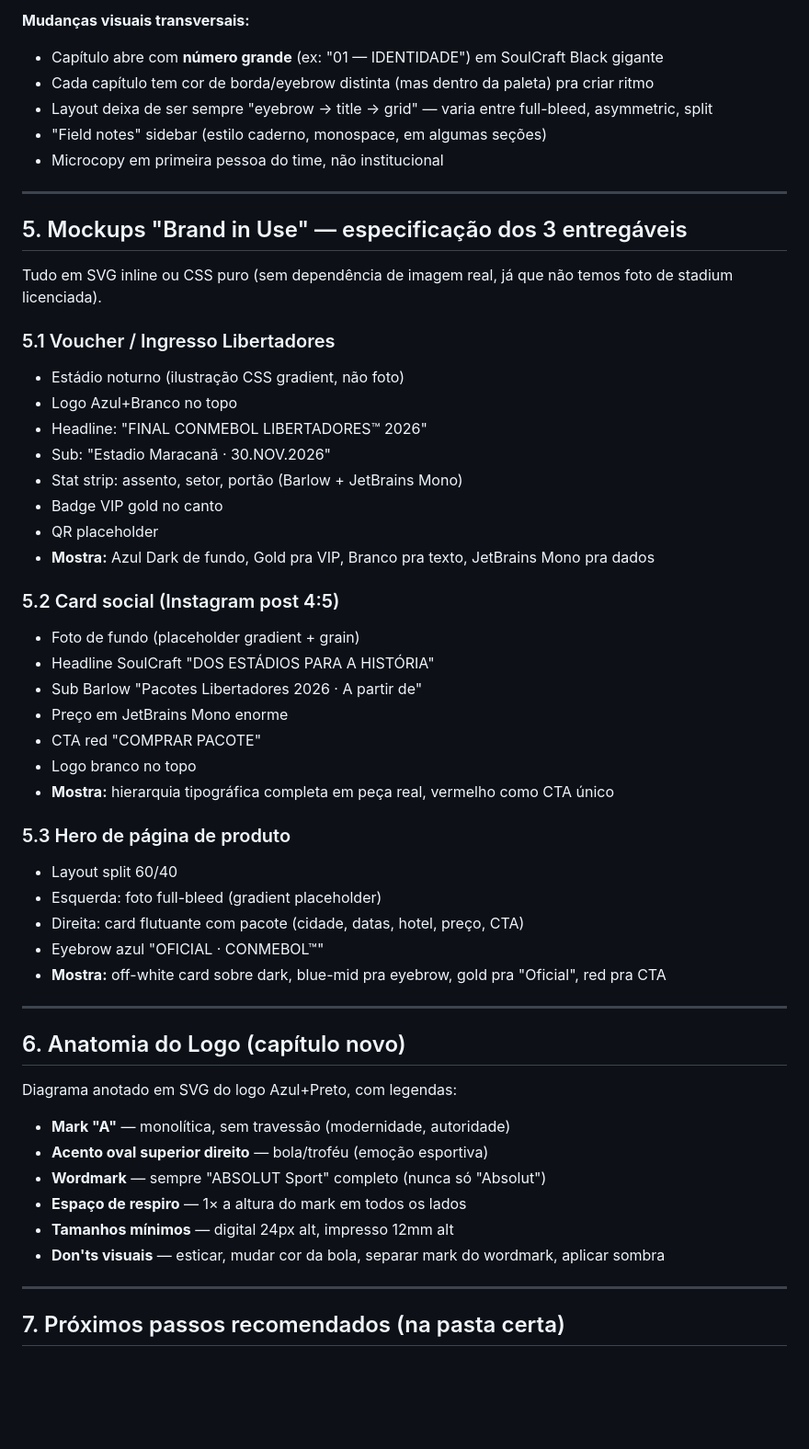
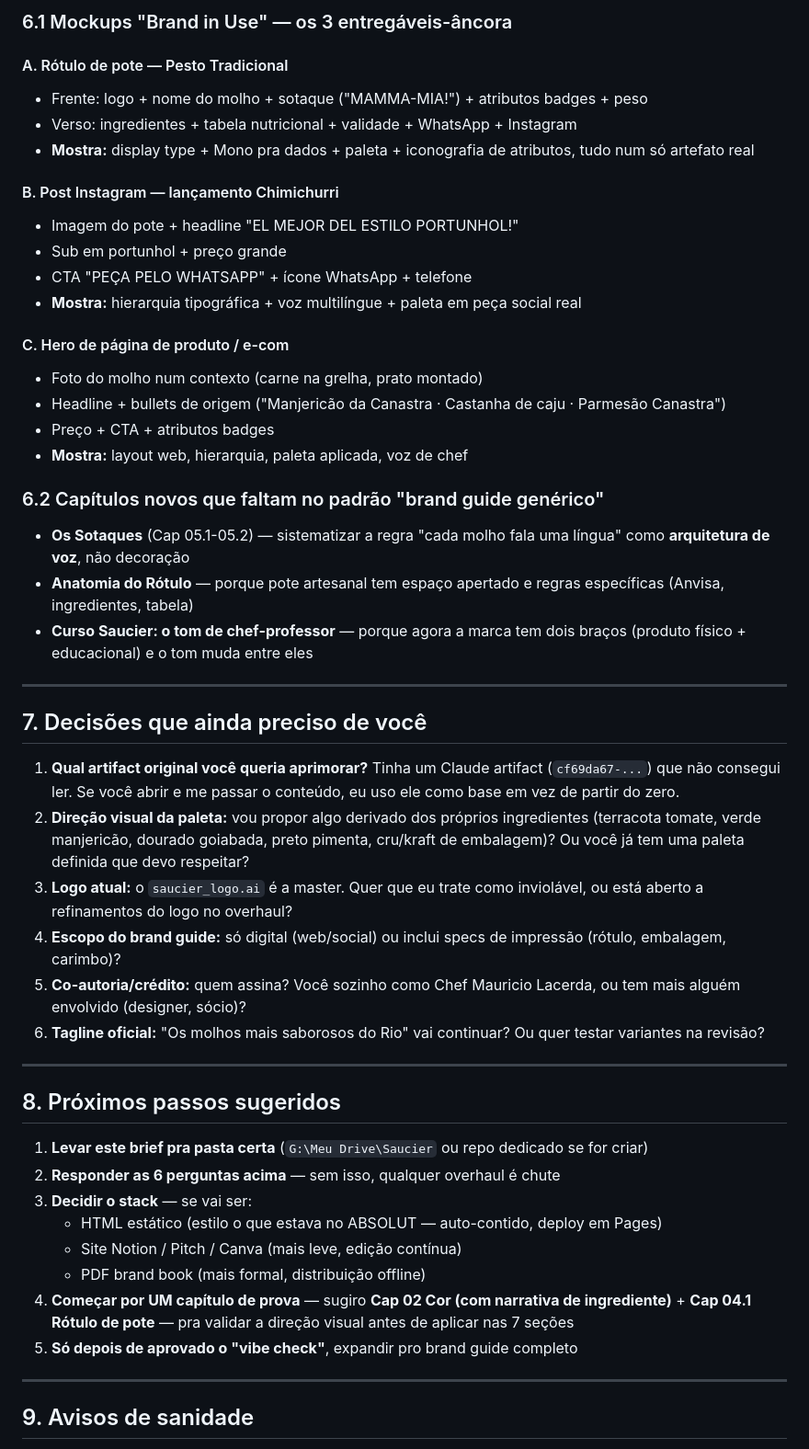
Before and after one commit to mauricioslacerda-jpg/absolut-sport-design-system, a Markdown page: BRAND_GUIDE_OVERHAUL_BRIEF.md, the part around one of its changes. Shown at 92% size. Rendered like a GitHub page; blank space fills up the shorter version.

````diff
--- a/BRAND_GUIDE_OVERHAUL_BRIEF.md
+++ b/BRAND_GUIDE_OVERHAUL_BRIEF.md
@@ -141,57 +176,55 @@ APÊNDICE     Playbooks + Ask Rafa + Footer
 ```
 
-**Mudanças visuais transversais:**
-- Capítulo abre com **número grande** (ex: "01 — IDENTIDADE") em SoulCraft Black gigante
-- Cada capítulo tem cor de borda/eyebrow distinta (mas dentro da paleta) pra criar ritmo
-- Layout deixa de ser sempre "eyebrow → title → grid" — varia entre full-bleed, asymmetric, split
-- "Field notes" sidebar (estilo caderno, monospace, em algumas seções)
-- Microcopy em primeira pessoa do time, não institucional
+### 6.1 Mockups "Brand in Use" — os 3 entregáveis-âncora
+
+#### A. Rótulo de pote — Pesto Tradicional
+- Frente: logo + nome do molho + sotaque ("MAMMA-MIA!") + atributos badges + peso
+- Verso: ingredientes + tabela nutricional + validade + WhatsApp + Instagram
+- **Mostra:** display type + Mono pra dados + paleta + iconografia de atributos, tudo num só artefato real
+
+#### B. Post Instagram — lançamento Chimichurri
+- Imagem do pote + headline "EL MEJOR DEL ESTILO PORTUNHOL!"
+- Sub em portunhol + preço grande
+- CTA "PEÇA PELO WHATSAPP" + ícone WhatsApp + telefone
+- **Mostra:** hierarquia tipográfica + voz multilíngue + paleta em peça social real
+
+#### C. Hero de página de produto / e-com
+- Foto do molho num contexto (carne na grelha, prato montado)
+- Headline + bullets de origem ("Manjericão da Canastra · Castanha de caju · Parmesão Canastra")
+- Preço + CTA + atributos badges
+- **Mostra:** layout web, hierarquia, paleta aplicada, voz de chef
+
+### 6.2 Capítulos novos que faltam no padrão "brand guide genérico"
+
+- **Os Sotaques** (Cap 05.1-05.2) — sistematizar a regra "cada molho fala uma língua" como **arquitetura de voz**, não decoração
+- **Anatomia do Rótulo** — porque pote artesanal tem espaço apertado e regras específicas (Anvisa, ingredientes, tabela)
+- **Curso Saucier: o tom de chef-professor** — porque agora a marca tem dois braços (produto físico + educacional) e o tom muda entre eles
 
 ---
 
-## 5. Mockups "Brand in Use" — especificação dos 3 entregáveis
+## 7. Decisões que ainda preciso de você
 
-Tudo em SVG inline ou CSS puro (sem dependência de imagem real, já que não temos foto de stadium licenciada).
-
-### 5.1 Voucher / Ingresso Libertadores
-- Estádio noturno (ilustração CSS gradient, não foto)
-- Logo Azul+Branco no topo
-- Headline: "FINAL CONMEBOL LIBERTADORES™ 2026"
-- Sub: "Estadio Maracanã · 30.NOV.2026"
-- Stat strip: assento, setor, portão (Barlow + JetBrains Mono)
-- Badge VIP gold no canto
-- QR placeholder
-- **Mostra:** Azul Dark de fundo, Gold pra VIP, Branco pra texto, JetBrains Mono pra dados
-
-### 5.2 Card social (Instagram post 4:5)
-- Foto de fundo (placeholder gradient + grain)
-- Headline SoulCraft "DOS ESTÁDIOS PARA A HISTÓRIA"
-- Sub Barlow "Pacotes Libertadores 2026 · A partir de"
-- Preço em JetBrains Mono enorme
-- CTA red "COMPRAR PACOTE"
-- Logo branco no topo
-- **Mostra:** hierarquia tipográfica completa em peça real, vermelho como CTA único
-
-### 5.3 Hero de página de produto
-- Layout split 60/40
-- Esquerda: foto full-bleed (gradient placeholder)
-- Direita: card flutuante com pacote (cidade, datas, hotel, preço, CTA)
-- Eyebrow azul "OFICIAL · CONMEBOL™"
-- **Mostra:** off-white card sobre dark, blue-mid pra eyebrow, gold pra "Oficial", red pra CTA
+1. **Qual artifact original você queria aprimorar?** Tinha um Claude artifact (`cf69da67-...`) que não consegui ler. Se você abrir e me passar o conteúdo, eu uso ele como base em vez de partir do zero.
+2. **Direção visual da paleta:** vou propor algo derivado dos próprios ingredientes (terracota tomate, verde manjericão, dourado goiabada, preto pimenta, cru/kraft de embalagem)? Ou você já tem uma paleta definida que devo respeitar?
+3. **Logo atual:** o `saucier_logo.ai` é a master. Quer que eu trate como inviolável, ou está aberto a refinamentos do logo no overhaul?
+4. **Escopo do brand guide:** só digital (web/social) ou inclui specs de impressão (rótulo, embalagem, carimbo)?
+5. **Co-autoria/crédito:** quem assina? Você sozinho como Chef Mauricio Lacerda, ou tem mais alguém envolvido (designer, sócio)?
+6. **Tagline oficial:** "Os molhos mais saborosos do Rio" vai continuar? Ou quer testar variantes na revisão?
 
 ---
 
-## 6. Anatomia do Logo (capítulo novo)
+## 8. Próximos passos sugeridos
 
-Diagrama anotado em SVG do logo Azul+Preto, com legendas:
-- **Mark "A"** — monolítica, sem travessão (modernidade, autoridade)
-- **Acento oval superior direito** — bola/troféu (emoção esportiva)
-- **Wordmark** — sempre "ABSOLUT Sport" completo (nunca só "Absolut")
-- **Espaço de respiro** — 1× a altura do mark em todos os lados
-- **Tamanhos mínimos** — digital 24px alt, impresso 12mm alt
-- **Don'ts visuais** — esticar, mudar cor da bola, separar mark do wordmark, aplicar sombra
+1. **Levar este brief pra pasta certa** (`G:\Meu Drive\Saucier` ou repo dedicado se for criar)
+2. **Responder as 6 perguntas acima** — sem isso, qualquer overhaul é chute
+3. **Decidir o stack** — se vai ser:
+   - HTML estático (estilo o que estava no ABSOLUT — auto-contido, deploy em Pages)
+   - Site Notion / Pitch / Canva (mais leve, edição contínua)
+   - PDF brand book (mais formal, distribuição offline)
+4. **Começar por UM capítulo de prova** — sugiro **Cap 02 Cor (com narrativa de ingrediente)** + **Cap 04.1 Rótulo de pote** — pra validar a direção visual antes de aplicar nas 7 seções
+5. **Só depois de aprovado o "vibe check"**, expandir pro brand guide completo
 
 ---
 
-## 7. Próximos passos recomendados (na pasta certa)
+## 9. Avisos de sanidade
 
````
Also changed, not shown: other parts of BRAND_GUIDE_OVERHAUL_BRIEF.md (+147 -123 lines).
